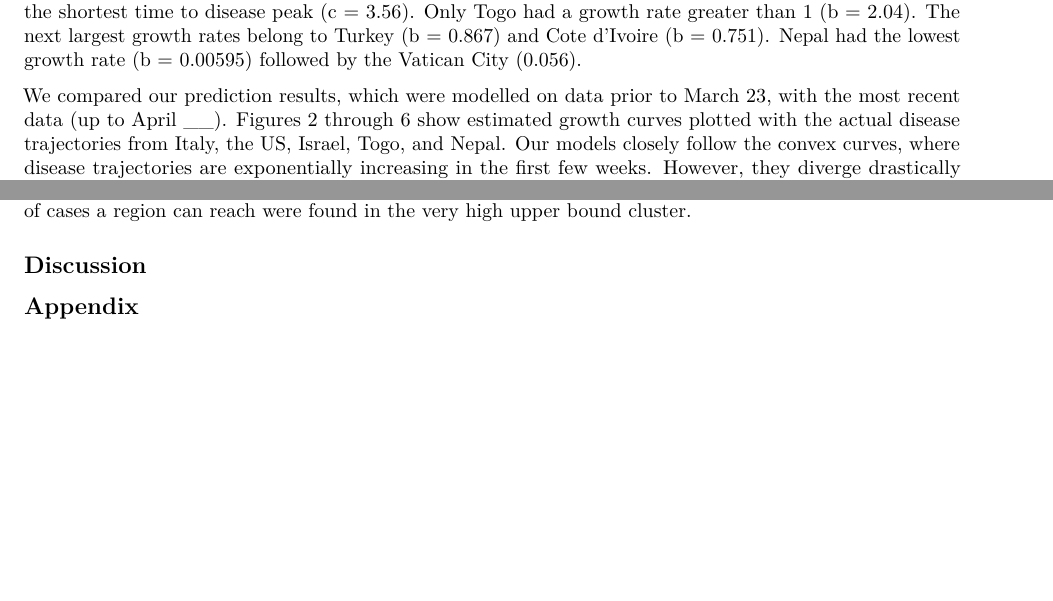
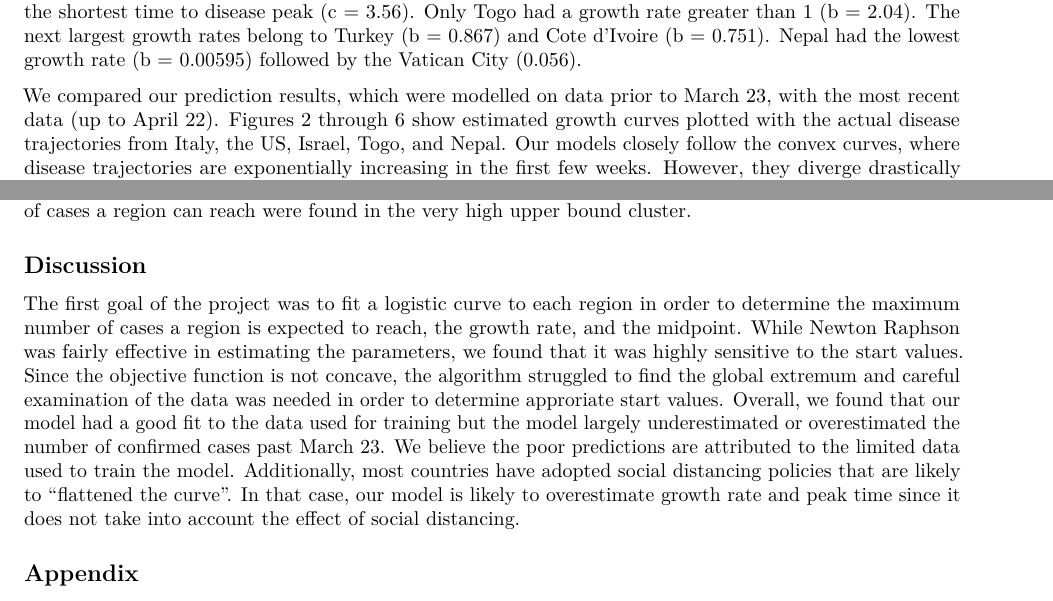
Before and after one commit to adinazeling/COVD-Project-3, an R Markdown document (final_report.Rmd): two parts of pages 3 and 4 of 7 before the commit and two parts of pages 3 and 4 of 8 after it, joined at a grey line, cut so that both start at the same text, the shorter picture padded with empty space. Rendered offline with R 4.5, knitr and Pandoc, then LaTeX, with nearby package versions.

Commit message:
add discussion section

```diff
--- a/final_report.Rmd
+++ b/final_report.Rmd
@@ -101,7 +101,7 @@ Figure 1 shows the estimated logistic growth curves from countries estimated to
 
 In total, 63 countries had already passed their estimated midpoints of the disease. These countries included Italy (c = 51.7), Iran (c = 25.9), Germany (c = 55.5), and Spain (c = 52.7) which are all locations of large outbreaks. The remaining 46 countries had yet to reach or were approaching their disease peaks. This included the United States which were just approaching their estimated midpoint (c = 30.3). Nepal was estimated to have the longest time to disease peak (c = 284.2) while the Maldives were estimated to have the shortest time to disease peak (c = 3.56). Only Togo had a growth rate greater than 1 (b = 2.04). The next largest growth rates belong to Turkey (b = 0.867) and Cote d'Ivoire (b = 0.751). Nepal had the lowest growth rate (b = 0.00595) followed by the Vatican City (0.056).
 
-We compared our prediction results, which were modelled on data prior to March 23, with the most recent data (up to April __). Figures 2 through 6 show estimated growth curves plotted with the actual disease trajectories from Italy, the US, Israel, Togo, and Nepal. Our models closely follow the convex curves, where disease trajectories are exponentially increasing in the first few weeks. However, they diverge drastically after the first few weeks. We underpredicted the total confirmed cases in Italy, the US, Togo, and Nepal and overpredicted for Israel. The true growth rate for the US, Togo, and Nepal were also much higher than what our models predicted. Italy's curve, though not accurate, is more close to the the actual data than our other predictions. This is likely the result of there being more quality data available, as Italy had been an epicenter of the disease for quite awhile by the time our data was collected.
+We compared our prediction results, which were modelled on data prior to March 23, with the most recent data (up to April 22). Figures 2 through 6 show estimated growth curves plotted with the actual disease trajectories from Italy, the US, Israel, Togo, and Nepal. Our models closely follow the convex curves, where disease trajectories are exponentially increasing in the first few weeks. However, they diverge drastically after the first few weeks. We underpredicted the total confirmed cases in Italy, the US, Togo, and Nepal and overpredicted for Israel. The true growth rate for the US, Togo, and Nepal were also much higher than what our models predicted. Italy's curve, though not accurate, is more close to the the actual data than our other predictions. This is likely the result of there being more quality data available, as Italy had been an epicenter of the disease for quite awhile by the time our data was collected.
 
 #### Clustering
 
@@ -110,10 +110,9 @@ We have estimated logistic growth curves for 109 countries. We explored differen
 
 Using the GMM EM algorithm for k=2 clusters, the results showed that 78 observations were placed in cluster 1 while the remaining 31 observations were in cluster 2. For k=3, clusters 1, 2, and 3 had 59, 19, and 30 observations, respectively. While for k=4, clusters 1, 2, 3, and 4 had 60, 4, 12, and 32 observations, respectively. Similar clustering was observed to the K-means results. More specifically, the clustering seemed to be defined by the upper bound from very high, to high, to middle, and to low. Most of the countries were placed in the low upper bound cluster. Notable countries such as the US and China with high max number of cases a region can reach were found in the very high upper bound cluster.
 
-
-
 ## Discussion
 
+The first goal of the project was to fit a logistic curve to each region in order to determine the maximum number of cases a region is expected to reach, the growth rate, and the midpoint. While Newton Raphson was fairly effective in estimating the parameters, we found that it was highly sensitive to the start values. Since the objective function is not concave, the algorithm struggled to find the global extremum and careful examination of the data was needed in order to determine approriate start values. Overall, we found that our model had a good fit to the data used for training but the model largely underestimated or overestimated the number of confirmed cases past March 23. We believe the poor predictions are attributed to the limited data used to train the model. Additionally, most countries have adopted social distancing policies that are likely to "flattened the curve". In that case, our model is likely to overestimate growth rate and peak time since it does not take into account the effect of social distancing.
 
 
 ## Appendix
```
Also changed, not shown: final_report.tex (added), 1 other file.
